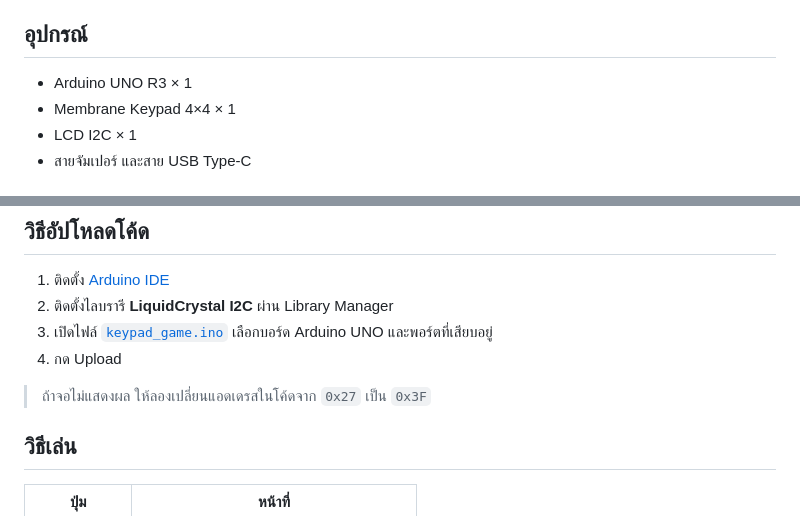
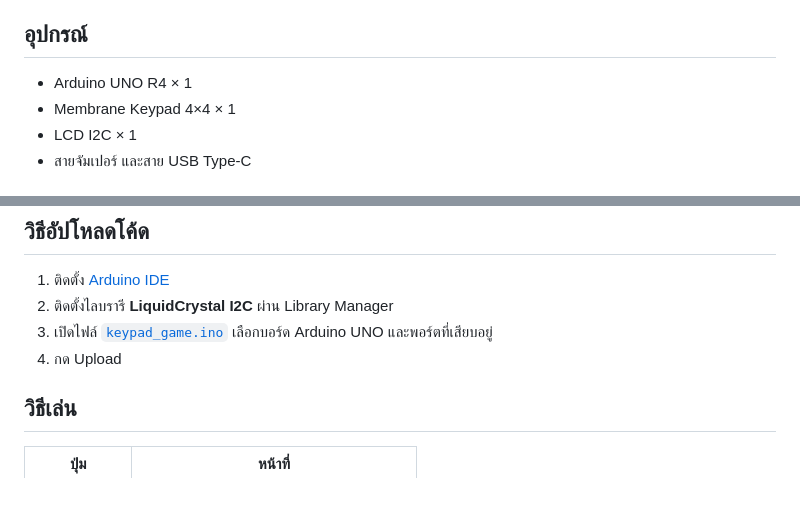
Before and after one commit to pp-uu-rr-ee/Physical-Keypad-Game, a Markdown page: README.md, 2 parts joined by grey strips. Rendered like a GitHub page; blank space fills up the shorter version.

```diff
--- a/README.md
+++ b/README.md
@@ -29,7 +29,7 @@
 
 ## อุปกรณ์
 
-- Arduino UNO R3 × 1
+- Arduino UNO R4 × 1
 - Membrane Keypad 4×4 × 1
 - LCD  I2C × 1
 - สายจัมเปอร์ และสาย USB Type-C
@@ -52,8 +52,6 @@
 3. เปิดไฟล์ [`keypad_game.ino`](keypad_game.ino) เลือกบอร์ด Arduino UNO และพอร์ตที่เสียบอยู่
 4. กด Upload
 
-> ถ้าจอไม่แสดงผล ให้ลองเปลี่ยนแอดเดรสในโค้ดจาก `0x27` เป็น `0x3F`
-
 ## วิธีเล่น
 
 | ปุ่ม | หน้าที่ |
```
